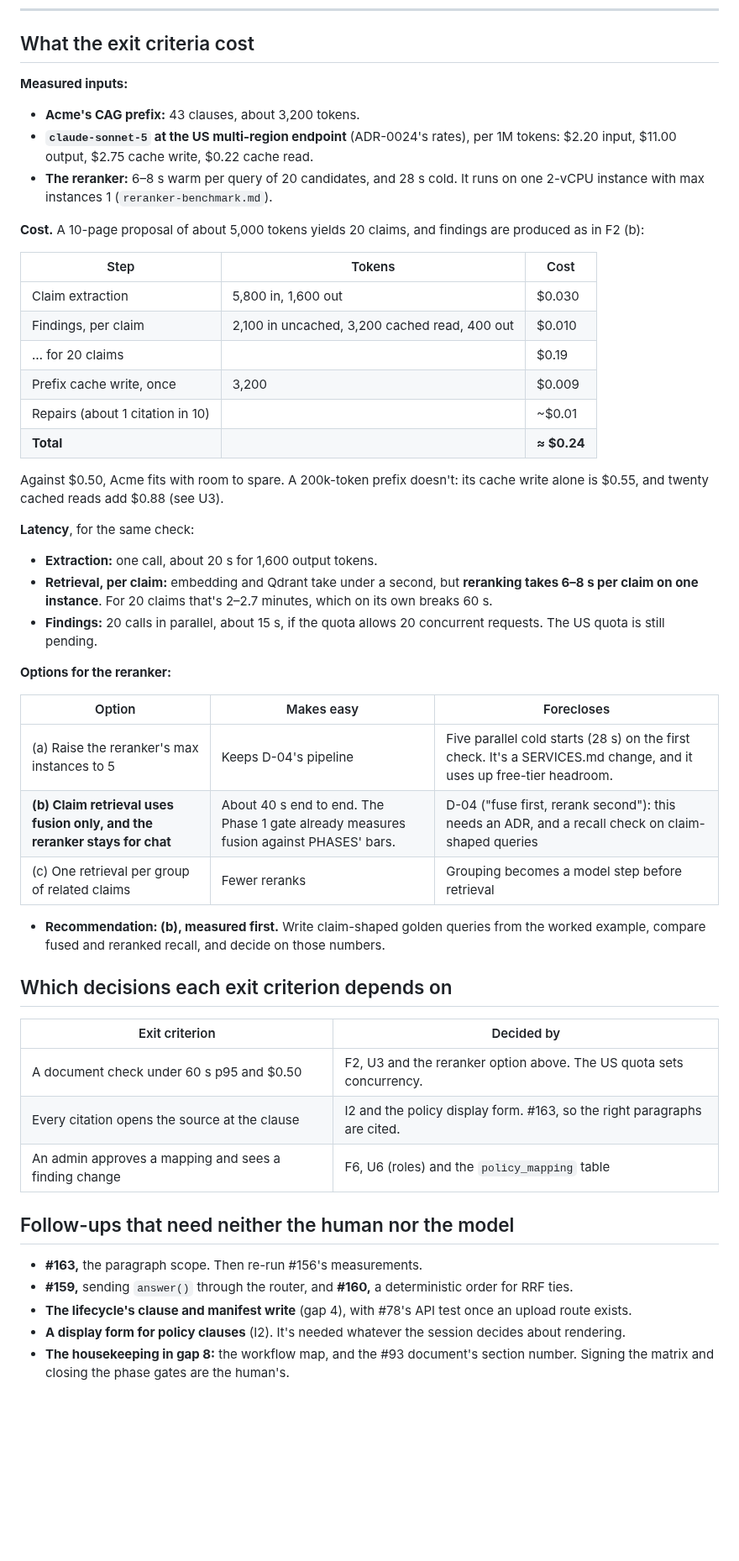
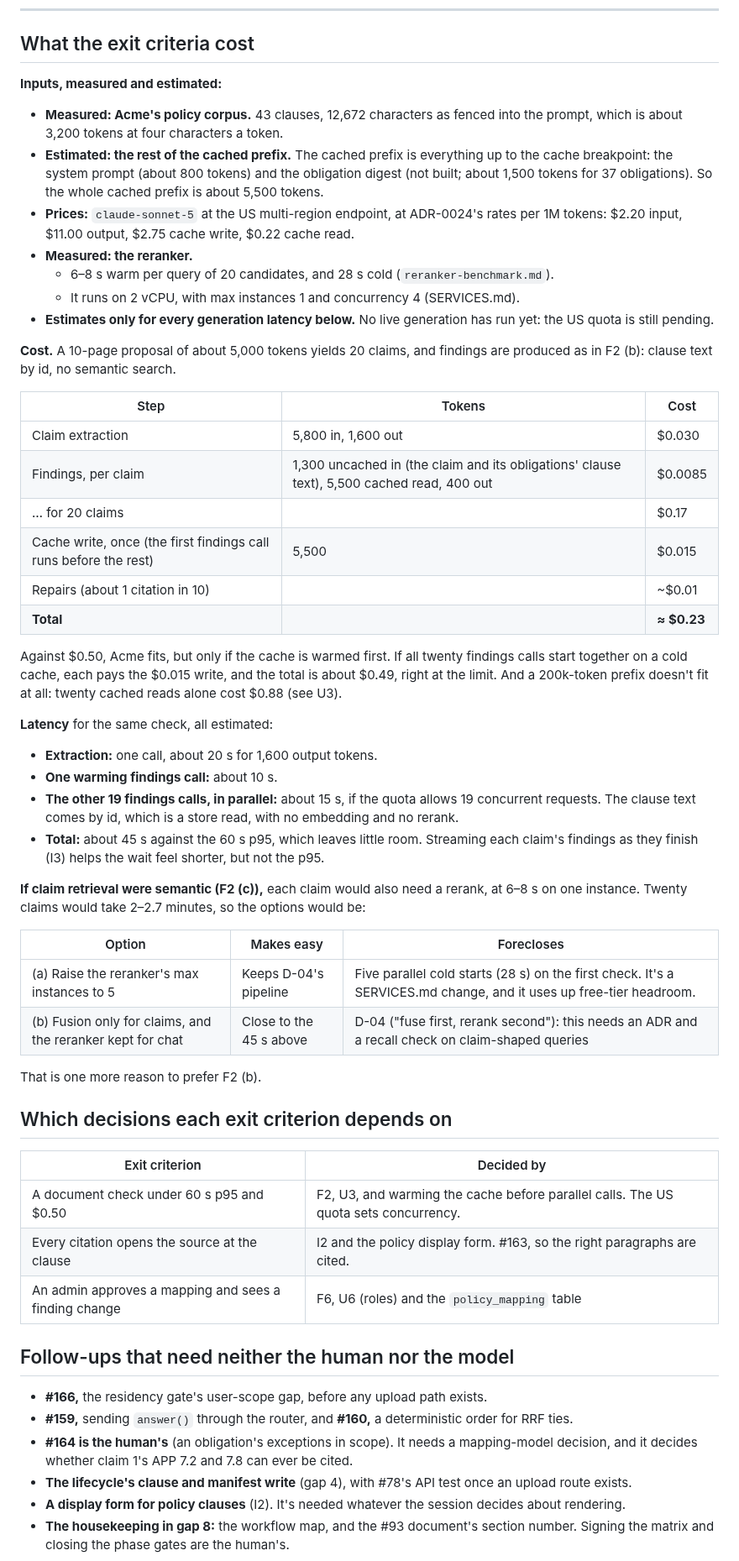
Before and after one commit to lucasfrasca-AI/compliance-rag, a Markdown page: docs/research/phase3-product-options.md, the part around one of its changes. Shown at 84% size. Rendered like a GitHub page; blank space fills up the shorter version.

```diff
--- a/docs/research/phase3-product-options.md
+++ b/docs/research/phase3-product-options.md
@@ -372,51 +394,56 @@ SERVICES.md allows Firebase Hosting or Cloudflare Pages.
 
 ## What the exit criteria cost
 
-**Measured inputs:**
-- **Acme's CAG prefix:** 43 clauses, about 3,200 tokens.
-- **`claude-sonnet-5` at the US multi-region endpoint** (ADR-0024's rates), per 1M tokens: $2.20 input, $11.00 output, $2.75 cache write, $0.22 cache read.
-- **The reranker:** 6–8 s warm per query of 20 candidates, and 28 s cold. It runs on one 2-vCPU instance with max instances 1 (`reranker-benchmark.md`).
+**Inputs, measured and estimated:**
+- **Measured: Acme's policy corpus.** 43 clauses, 12,672 characters as fenced into the prompt, which is about 3,200 tokens at four characters a token.
+- **Estimated: the rest of the cached prefix.** The cached prefix is everything up to the cache breakpoint: the system prompt (about 800 tokens) and the obligation digest (not built; about 1,500 tokens for 37 obligations). So the whole cached prefix is about 5,500 tokens.
+- **Prices:** `claude-sonnet-5` at the US multi-region endpoint, at ADR-0024's rates per 1M tokens: $2.20 input, $11.00 output, $2.75 cache write, $0.22 cache read.
+- **Measured: the reranker.**
+  - 6–8 s warm per query of 20 candidates, and 28 s cold (`reranker-benchmark.md`).
+  - It runs on 2 vCPU, with max instances 1 and concurrency 4 (SERVICES.md).
+- **Estimates only for every generation latency below.** No live generation has run yet: the US quota is still pending.
 
-**Cost.** A 10-page proposal of about 5,000 tokens yields 20 claims, and findings are produced as in F2 (b):
+**Cost.** A 10-page proposal of about 5,000 tokens yields 20 claims, and findings are produced as in F2 (b): clause text by id, no semantic search.
 
 | Step | Tokens | Cost |
 |---|---|---|
 | Claim extraction | 5,800 in, 1,600 out | $0.030 |
-| Findings, per claim | 2,100 in uncached, 3,200 cached read, 400 out | $0.010 |
-| … for 20 claims | | $0.19 |
-| Prefix cache write, once | 3,200 | $0.009 |
+| Findings, per claim | 1,300 uncached in (the claim and its obligations' clause text), 5,500 cached read, 400 out | $0.0085 |
+| … for 20 claims | | $0.17 |
+| Cache write, once (the first findings call runs before the rest) | 5,500 | $0.015 |
 | Repairs (about 1 citation in 10) | | ~$0.01 |
-| **Total** | | **≈ $0.24** |
+| **Total** | | **≈ $0.23** |
 
-Against $0.50, Acme fits with room to spare. A 200k-token prefix doesn't: its cache write alone is $0.55, and twenty cached reads add $0.88 (see U3).
+Against $0.50, Acme fits, but only if the cache is warmed first. If all twenty findings calls start together on a cold cache, each pays the $0.015 write, and the total is about $0.49, right at the limit. And a 200k-token prefix doesn't fit at all: twenty cached reads alone cost $0.88 (see U3).
 
-**Latency**, for the same check:
+**Latency** for the same check, all estimated:
 - **Extraction:** one call, about 20 s for 1,600 output tokens.
-- **Retrieval, per claim:** embedding and Qdrant take under a second, but **reranking takes 6–8 s per claim on one instance**. For 20 claims that's 2–2.7 minutes, which on its own breaks 60 s.
-- **Findings:** 20 calls in parallel, about 15 s, if the quota allows 20 concurrent requests. The US quota is still pending.
+- **One warming findings call:** about 10 s.
+- **The other 19 findings calls, in parallel:** about 15 s, if the quota allows 19 concurrent requests. The clause text comes by id, which is a store read, with no embedding and no rerank.
+- **Total:** about 45 s against the 60 s p95, which leaves little room. Streaming each claim's findings as they finish (I3) helps the wait feel shorter, but not the p95.
 
-**Options for the reranker:**
+**If claim retrieval were semantic (F2 (c)),** each claim would also need a rerank, at 6–8 s on one instance. Twenty claims would take 2–2.7 minutes, so the options would be:
 
 | Option | Makes easy | Forecloses |
 |---|---|---|
 | (a) Raise the reranker's max instances to 5 | Keeps D-04's pipeline | Five parallel cold starts (28 s) on the first check. It's a SERVICES.md change, and it uses up free-tier headroom. |
-| **(b) Claim retrieval uses fusion only, and the reranker stays for chat** | About 40 s end to end. The Phase 1 gate already measures fusion against PHASES' bars. | D-04 ("fuse first, rerank second"): this needs an ADR, and a recall check on claim-shaped queries |
-| (c) One retrieval per group of related claims | Fewer reranks | Grouping becomes a model step before retrieval |
+| (b) Fusion only for claims, and the reranker kept for chat | Close to the 45 s above | D-04 ("fuse first, rerank second"): this needs an ADR and a recall check on claim-shaped queries |
 
-- **Recommendation: (b), measured first.** Write claim-shaped golden queries from the worked example, compare fused and reranked recall, and decide on those numbers.
+That is one more reason to prefer F2 (b).
 
 ## Which decisions each exit criterion depends on
 
 | Exit criterion | Decided by |
 |---|---|
-| A document check under 60 s p95 and $0.50 | F2, U3 and the reranker option above. The US quota sets concurrency. |
+| A document check under 60 s p95 and $0.50 | F2, U3, and warming the cache before parallel calls. The US quota sets concurrency. |
 | Every citation opens the source at the clause | I2 and the policy display form. #163, so the right paragraphs are cited. |
 | An admin approves a mapping and sees a finding change | F6, U6 (roles) and the `policy_mapping` table |
 
 ## Follow-ups that need neither the human nor the model
 
-- **#163,** the paragraph scope. Then re-run #156's measurements.
+- **#166,** the residency gate's user-scope gap, before any upload path exists.
 - **#159,** sending `answer()` through the router, and **#160,** a deterministic order for RRF ties.
+- **#164 is the human's** (an obligation's exceptions in scope). It needs a mapping-model decision, and it decides whether claim 1's APP 7.2 and 7.8 can ever be cited.
 - **The lifecycle's clause and manifest write** (gap 4), with #78's API test once an upload route exists.
 - **A display form for policy clauses** (I2). It's needed whatever the session decides about rendering.
 - **The housekeeping in gap 8:** the workflow map, and the #93 document's section number. Signing the matrix and closing the phase gates are the human's.
```
Also changed, not shown: other parts of docs/research/phase3-product-options.md (+71 -49 lines).
